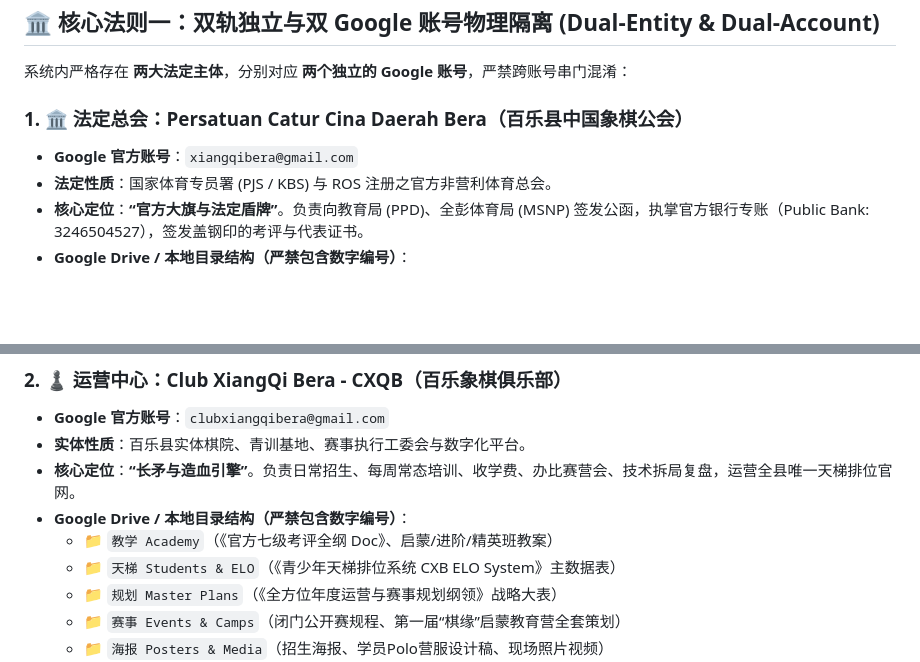
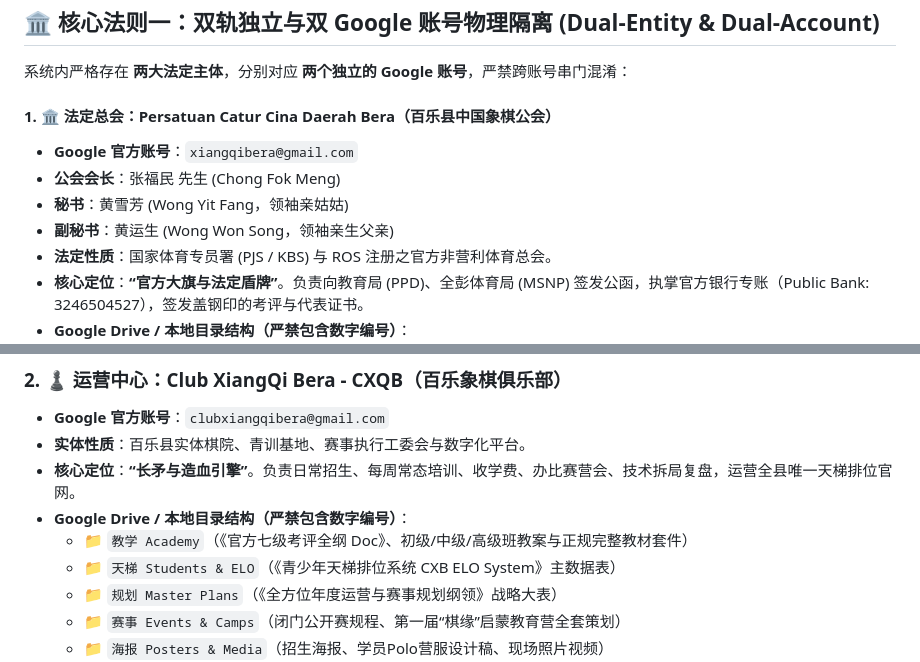
Before and after one commit to clubxiangqibera/clubxiangqibera.github.io, a Markdown page: CORE_SYSTEM_RULES_MUST_REMEMBER.md, 2 parts joined by grey strips. Drawn GitHub-style; blank space fills up the shorter version.

```diff
--- a/CORE_SYSTEM_RULES_MUST_REMEMBER.md
+++ b/CORE_SYSTEM_RULES_MUST_REMEMBER.md
@@ -9,8 +9,11 @@
 
 系统内严格存在 **两大法定主体**，分别对应 **两个独立的 Google 账号**，严禁跨账号串门混淆：
 
-### 1. 🏛️ 法定总会：Persatuan Catur Cina Daerah Bera（百乐县中国象棋公会）
+#### 1. 🏛️ 法定总会：Persatuan Catur Cina Daerah Bera（百乐县中国象棋公会）
 * **Google 官方账号**：`xiangqibera@gmail.com`
+* **公会会长**：张福民 先生 (Chong Fok Meng)
+* **秘书**：黄雪芳 (Wong Yit Fang，领袖亲姑姑)
+* **副秘书**：黄运生 (Wong Won Song，领袖亲生父亲)
 * **法定性质**：国家体育专员署 (PJS / KBS) 与 ROS 注册之官方非营利体育总会。
 * **核心定位**：**“官方大旗与法定盾牌”**。负责向教育局 (PPD)、全彭体育局 (MSNP) 签发公函，执掌官方银行专账（Public Bank: 3246504527），签发盖钢印的考评与代表证书。
 * **Google Drive / 本地目录结构（严禁包含数字编号）**：
@@ -28,7 +31,7 @@
 * **实体性质**：百乐县实体棋院、青训基地、赛事执行工委会与数字化平台。
 * **核心定位**：**“长矛与造血引擎”**。负责日常招生、每周常态培训、收学费、办比赛营会、技术拆局复盘，运营全县唯一天梯排位官网。
 * **Google Drive / 本地目录结构（严禁包含数字编号）**：
-  * 📁 `教学 Academy`（《官方七级考评全纲 Doc》、启蒙/进阶/精英班教案）
+  * 📁 `教学 Academy`（《官方七级考评全纲 Doc》、初级/中级/高级班教案与正规完整教材套件）
   * 📁 `天梯 Students & ELO`（《青少年天梯排位系统 CXB ELO System》主数据表）
   * 📁 `规划 Master Plans`（《全方位年度运营与赛事规划纲领》战略大表）
   * 📁 `赛事 Events & Camps`（闭门公开赛规程、第一届“棋缘”启蒙教育营全套策划）
```
Also changed, not shown: other parts of CORE_SYSTEM_RULES_MUST_REMEMBER.md (+36 -11 lines).
